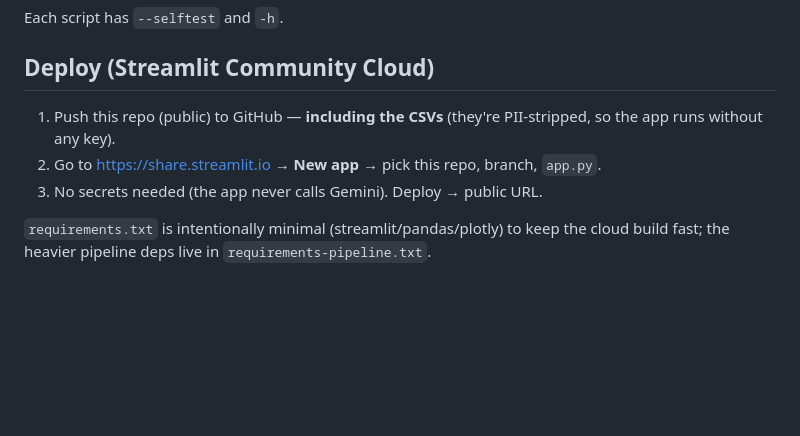
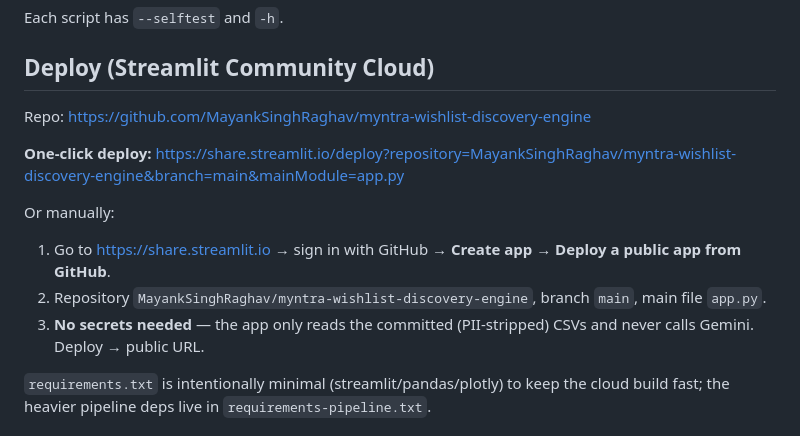
Before and after one commit to MayankSinghRaghav/myntra-wishlist-discovery-engine, a Markdown page: README.md, the part around the change. Drawn GitHub-style; blank space fills up the shorter version.

Commit message:
docs: add one-click Streamlit deploy link
Co-Authored-By: Claude Opus 4.8 <noreply@anthropic.com>

```diff
--- a/README.md
+++ b/README.md
@@ -71,10 +71,15 @@ Each script has `--selftest` and `-h`.
 
 ## Deploy (Streamlit Community Cloud)
 
-1. Push this repo (public) to GitHub — **including the CSVs** (they're PII-stripped, so the
-   app runs without any key).
-2. Go to <https://share.streamlit.io> → **New app** → pick this repo, branch, `app.py`.
-3. No secrets needed (the app never calls Gemini). Deploy → public URL.
+Repo: <https://github.com/MayankSinghRaghav/myntra-wishlist-discovery-engine>
+
+**One-click deploy:**
+<https://share.streamlit.io/deploy?repository=MayankSinghRaghav/myntra-wishlist-discovery-engine&branch=main&mainModule=app.py>
+
+Or manually:
+1. Go to <https://share.streamlit.io> → sign in with GitHub → **Create app** → **Deploy a public app from GitHub**.
+2. Repository `MayankSinghRaghav/myntra-wishlist-discovery-engine`, branch `main`, main file `app.py`.
+3. **No secrets needed** — the app only reads the committed (PII-stripped) CSVs and never calls Gemini. Deploy → public URL.
 
 `requirements.txt` is intentionally minimal (streamlit/pandas/plotly) to keep the cloud build
 fast; the heavier pipeline deps live in `requirements-pipeline.txt`.
```
